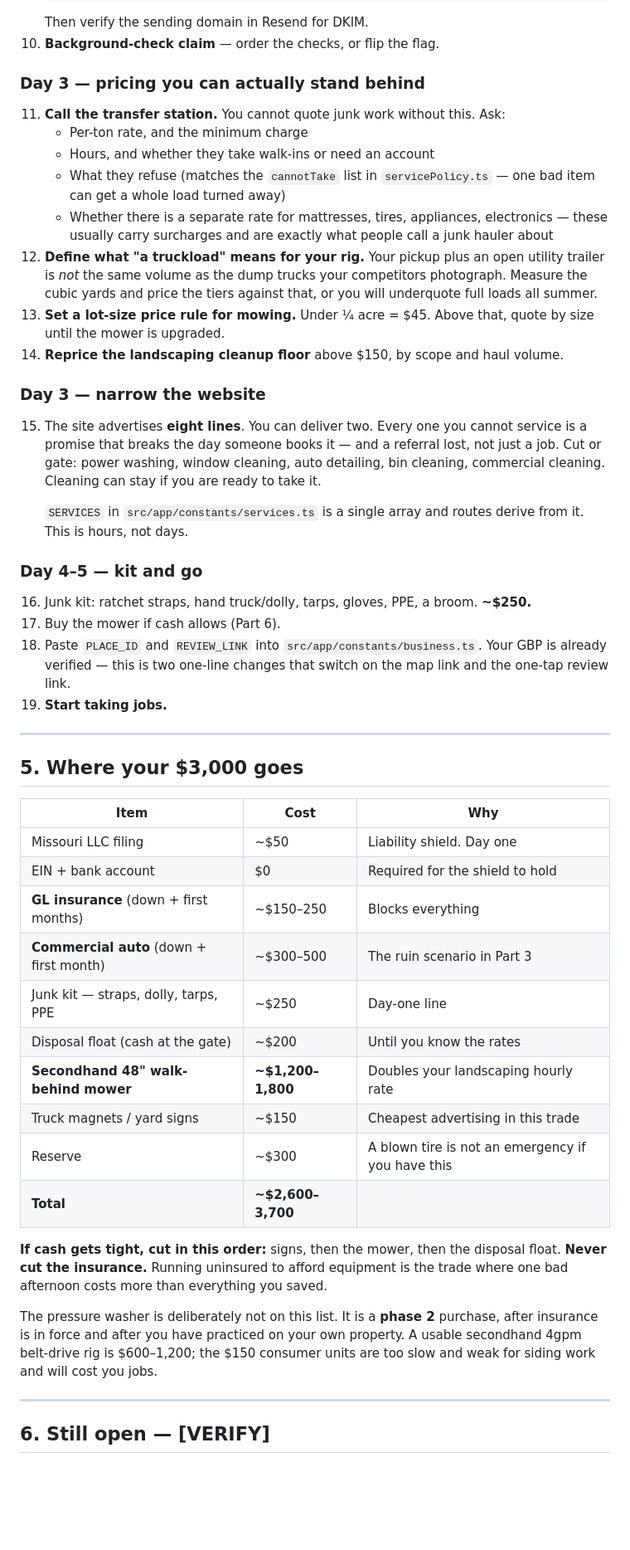
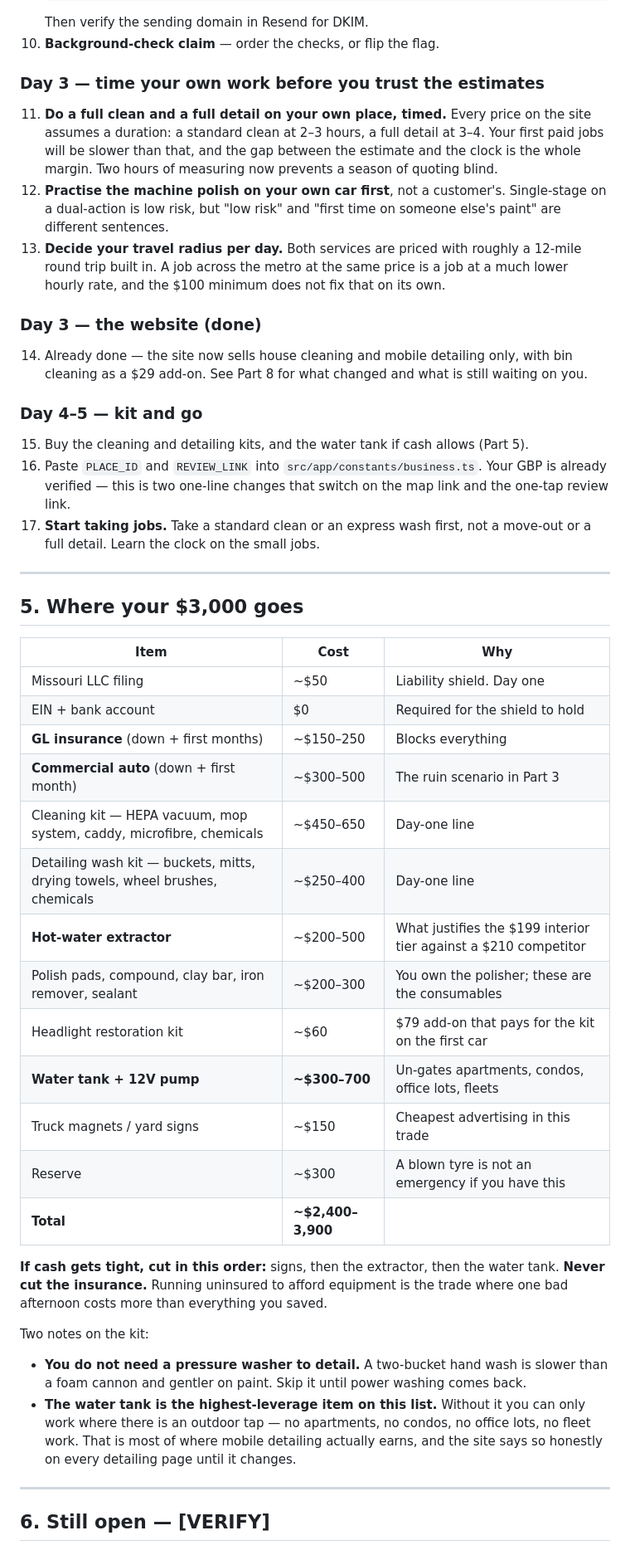
Before and after one commit to naffari/lunova-, a Markdown page: docs/business-readiness.md, the part around one of its changes. Shown at 83% size. Rendered like a GitHub page; blank space fills up the shorter version.

```diff
--- a/docs/business-readiness.md
+++ b/docs/business-readiness.md
@@ -226,45 +234,36 @@ Everything here is doable online or by phone. Costs are real, not padded.
    Then verify the sending domain in Resend for DKIM.
 10. **Background-check claim** — order the checks, or flip the flag.
 
-### Day 3 — pricing you can actually stand behind
+### Day 3 — time your own work before you trust the estimates
 
-11. **Call the transfer station.** You cannot quote junk work without this. Ask:
-    - Per-ton rate, and the minimum charge
-    - Hours, and whether they take walk-ins or need an account
-    - What they refuse (matches the `cannotTake` list in `servicePolicy.ts` —
-      one bad item can get a whole load turned away)
-    - Whether there is a separate rate for mattresses, tires, appliances,
-      electronics — these usually carry surcharges and are exactly what people
-      call a junk hauler about
-12. **Define what "a truckload" means for your rig.** Your pickup plus an open
-    utility trailer is *not* the same volume as the dump trucks your competitors
-    photograph. Measure the cubic yards and price the tiers against that, or you
-    will underquote full loads all summer.
-13. **Set a lot-size price rule for mowing.** Under ¼ acre = $45. Above that,
-    quote by size until the mower is upgraded.
-14. **Reprice the landscaping cleanup floor** above $150, by scope and haul
-    volume.
+11. **Do a full clean and a full detail on your own place, timed.** Every price
+    on the site assumes a duration: a standard clean at 2–3 hours, a full detail
+    at 3–4. Your first paid jobs will be slower than that, and the gap between
+    the estimate and the clock is the whole margin. Two hours of measuring now
+    prevents a season of quoting blind.
+12. **Practise the machine polish on your own car first**, not a customer's.
+    Single-stage on a dual-action is low risk, but "low risk" and "first time on
+    someone else's paint" are different sentences.
+13. **Decide your travel radius per day.** Both services are priced with roughly
+    a 12-mile round trip built in. A job across the metro at the same price is a
+    job at a much lower hourly rate, and the $100 minimum does not fix that on
+    its own.
 
-### Day 3 — narrow the website
+### Day 3 — the website (done)
 
-15. The site advertises **eight lines**. You can deliver two. Every one you
-    cannot service is a promise that breaks the day someone books it — and a
-    referral lost, not just a job. Cut or gate: power washing, window cleaning,
-    auto detailing, bin cleaning, commercial cleaning. Cleaning can stay if you
-    are ready to take it.
-
-    `SERVICES` in `src/app/constants/services.ts` is a single array and routes
-    derive from it. This is hours, not days.
+14. Already done — the site now sells house cleaning and mobile detailing only,
+    with bin cleaning as a $29 add-on. See Part 8 for what changed and what is
+    still waiting on you.
 
 ### Day 4–5 — kit and go
 
-16. Junk kit: ratchet straps, hand truck/dolly, tarps, gloves, PPE, a broom.
-    **~$250.**
-17. Buy the mower if cash allows (Part 6).
-18. Paste `PLACE_ID` and `REVIEW_LINK` into
+15. Buy the cleaning and detailing kits, and the water tank if cash allows
+    (Part 5).
+16. Paste `PLACE_ID` and `REVIEW_LINK` into
     `src/app/constants/business.ts`. Your GBP is already verified — this is two
     one-line changes that switch on the map link and the one-tap review link.
-19. **Start taking jobs.**
+17. **Start taking jobs.** Take a standard clean or an express wash first, not a
+    move-out or a full detail. Learn the clock on the small jobs.
 
 ---
 
@@ -276,22 +275,29 @@ Everything here is doable online or by phone. Costs are real, not padded.
 | EIN + bank account | $0 | Required for the shield to hold |
 | **GL insurance** (down + first months) | ~$150–250 | Blocks everything |
 | **Commercial auto** (down + first month) | ~$300–500 | The ruin scenario in Part 3 |
-| Junk kit — straps, dolly, tarps, PPE | ~$250 | Day-one line |
-| Disposal float (cash at the gate) | ~$200 | Until you know the rates |
-| **Secondhand 48" walk-behind mower** | **~$1,200–1,800** | Doubles your landscaping hourly rate |
+| Cleaning kit — HEPA vacuum, mop system, caddy, microfibre, chemicals | ~$450–650 | Day-one line |
+| Detailing wash kit — buckets, mitts, drying towels, wheel brushes, chemicals | ~$250–400 | Day-one line |
+| **Hot-water extractor** | ~$200–500 | What justifies the $199 interior tier against a $210 competitor |
+| Polish pads, compound, clay bar, iron remover, sealant | ~$200–300 | You own the polisher; these are the consumables |
+| Headlight restoration kit | ~$60 | $79 add-on that pays for the kit on the first car |
+| **Water tank + 12V pump** | **~$300–700** | Un-gates apartments, condos, office lots, fleets |
 | Truck magnets / yard signs | ~$150 | Cheapest advertising in this trade |
-| Reserve | ~$300 | A blown tire is not an emergency if you have this |
-| **Total** | **~$2,600–3,700** | |
+| Reserve | ~$300 | A blown tyre is not an emergency if you have this |
+| **Total** | **~$2,400–3,900** | |
 
-**If cash gets tight, cut in this order:** signs, then the mower, then the
-disposal float. **Never cut the insurance.** Running uninsured to afford
-equipment is the trade where one bad afternoon costs more than everything you
-saved.
+**If cash gets tight, cut in this order:** signs, then the extractor, then the
+water tank. **Never cut the insurance.** Running uninsured to afford equipment
+is the trade where one bad afternoon costs more than everything you saved.
 
-The pressure washer is deliberately not on this list. It is a **phase 2**
-purchase, after insurance is in force and after you have practiced on your own
-property. A usable secondhand 4gpm belt-drive rig is $600–1,200; the $150
-consumer units are too slow and weak for siding work and will cost you jobs.
+Two notes on the kit:
+
+- **You do not need a pressure washer to detail.** A two-bucket hand wash is
+  slower than a foam cannon and gentler on paint. Skip it until power washing
+  comes back.
+- **The water tank is the highest-leverage item on this list.** Without it you
+  can only work where there is an outdoor tap — no apartments, no condos, no
+  office lots, no fleet work. That is most of where mobile detailing actually
+  earns, and the site says so honestly on every detailing page until it changes.
 
 ---
 
```
Also changed, not shown: other parts of docs/business-readiness.md (+157 -105 lines).
